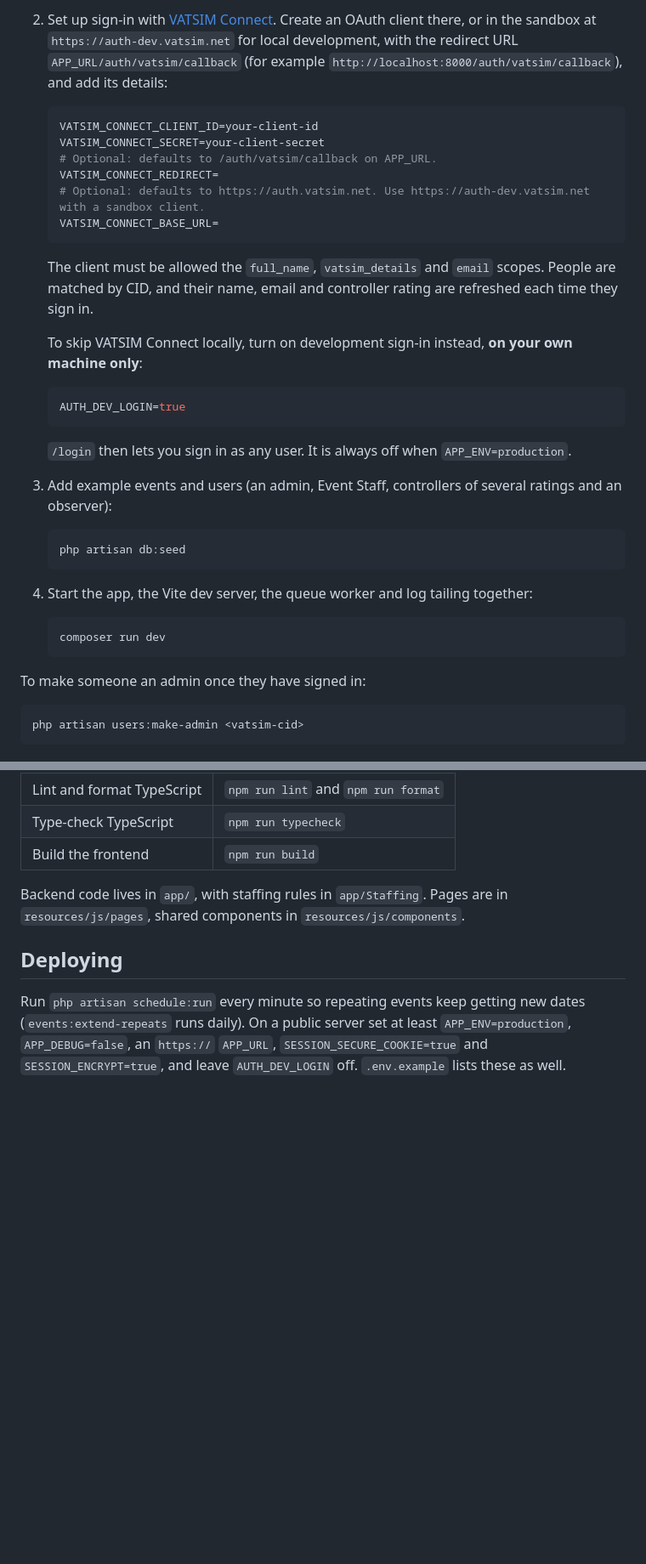
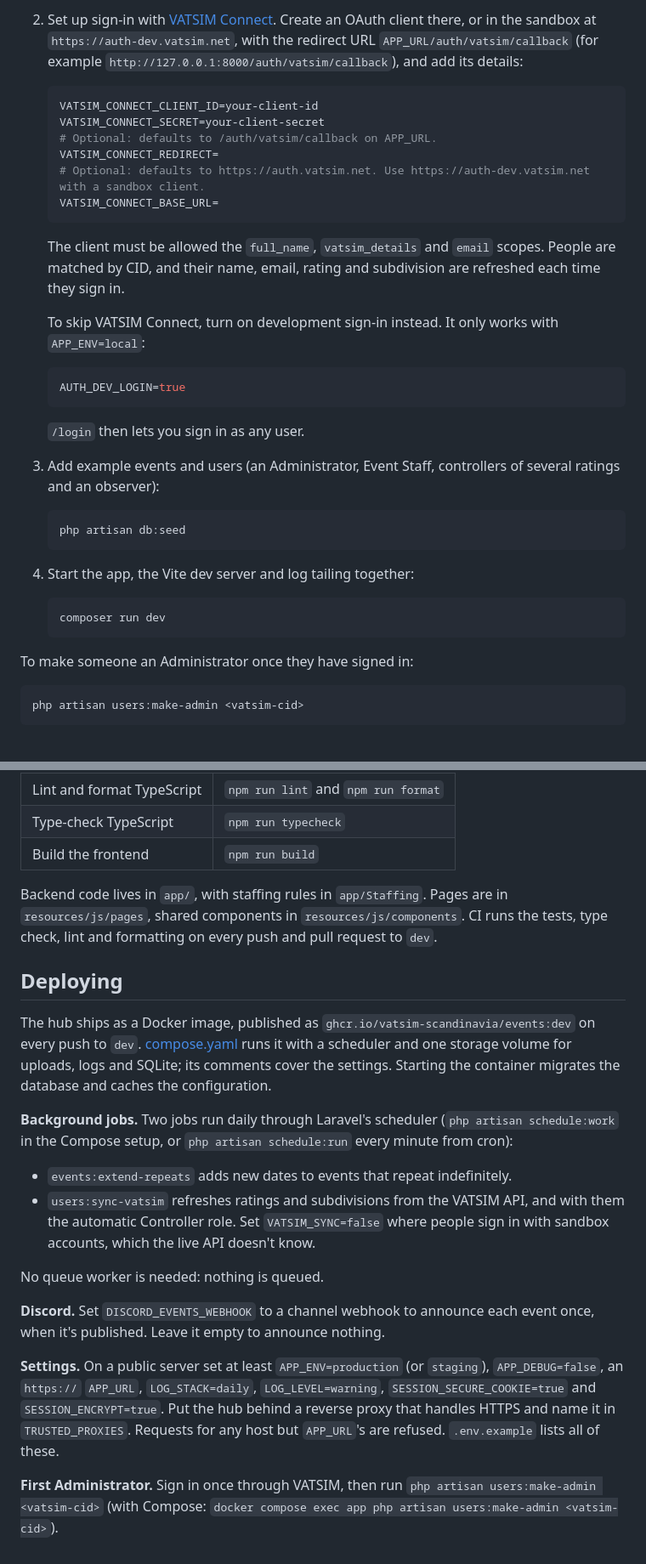
Before and after one commit to Vatsim-Scandinavia/events, a Markdown page: README.md, 2 parts joined by grey strips. Shown at 85% size. GitHub-like rendering; blank space fills up the shorter version.

````diff
--- a/README.md
+++ b/README.md
@@ -38,5 +56,5 @@ This installs dependencies, creates `.env` from `.env.example`, generates the ap
 
-2. Set up sign-in with [VATSIM Connect](https://auth.vatsim.net). Create an OAuth client there, or in the sandbox at `https://auth-dev.vatsim.net` for local development, with the redirect URL `APP_URL/auth/vatsim/callback` (for example `http://localhost:8000/auth/vatsim/callback`), and add its details:
+2. Set up sign-in with [VATSIM Connect](https://auth.vatsim.net). Create an OAuth client there, or in the sandbox at `https://auth-dev.vatsim.net`, with the redirect URL `APP_URL/auth/vatsim/callback` (for example `http://127.0.0.1:8000/auth/vatsim/callback`), and add its details:
 
    ```env
    VATSIM_CONNECT_CLIENT_ID=your-client-id
@@ -47,29 +65,29 @@ This installs dependencies, creates `.env` from `.env.example`, generates the ap
    VATSIM_CONNECT_BASE_URL=
    ```
 
-   The client must be allowed the `full_name`, `vatsim_details` and `email` scopes. People are matched by CID, and their name, email and controller rating are refreshed each time they sign in.
+   The client must be allowed the `full_name`, `vatsim_details` and `email` scopes. People are matched by CID, and their name, email, rating and subdivision are refreshed each time they sign in.
 
-   To skip VATSIM Connect locally, turn on development sign-in instead, **on your own machine only**:
+   To skip VATSIM Connect, turn on development sign-in instead. It only works with `APP_ENV=local`:
 
    ```env
    AUTH_DEV_LOGIN=true
    ```
 
-   `/login` then lets you sign in as any user. It is always off when `APP_ENV=production`.
+   `/login` then lets you sign in as any user.
 
-3. Add example events and users (an admin, Event Staff, controllers of several ratings and an observer):
+3. Add example events and users (an Administrator, Event Staff, controllers of several ratings and an observer):
 
    ```bash
    php artisan db:seed
    ```
 
-4. Start the app, the Vite dev server, the queue worker and log tailing together:
+4. Start the app, the Vite dev server and log tailing together:
 
    ```bash
    composer run dev
    ```
 
-To make someone an admin once they have signed in:
+To make someone an Administrator once they have signed in:
 
 ```bash
 php artisan users:make-admin <vatsim-cid>
@@ -85,8 +103,21 @@ php artisan users:make-admin <vatsim-cid>
 | Type-check TypeScript | `npm run typecheck` |
 | Build the frontend | `npm run build` |
 
-Backend code lives in `app/`, with staffing rules in `app/Staffing`. Pages are in `resources/js/pages`, shared components in `resources/js/components`.
+Backend code lives in `app/`, with staffing rules in `app/Staffing`. Pages are in `resources/js/pages`, shared components in `resources/js/components`. CI runs the tests, type check, lint and formatting on every push and pull request to `dev`.
 
 ## Deploying
 
-Run `php artisan schedule:run` every minute so repeating events keep getting new dates (`events:extend-repeats` runs daily). On a public server set at least `APP_ENV=production`, `APP_DEBUG=false`, an `https://` `APP_URL`, `SESSION_SECURE_COOKIE=true` and `SESSION_ENCRYPT=true`, and leave `AUTH_DEV_LOGIN` off. `.env.example` lists these as well.
+The hub ships as a Docker image, published as `ghcr.io/vatsim-scandinavia/events:dev` on every push to `dev`. [compose.yaml](compose.yaml) runs it with a scheduler and one storage volume for uploads, logs and SQLite; its comments cover the settings. Starting the container migrates the database and caches the configuration.
+
+**Background jobs.** Two jobs run daily through Laravel's scheduler (`php artisan schedule:work` in the Compose setup, or `php artisan schedule:run` every minute from cron):
+
+- `events:extend-repeats` adds new dates to events that repeat indefinitely.
+- `users:sync-vatsim` refreshes ratings and subdivisions from the VATSIM API, and with them the automatic Controller role. Set `VATSIM_SYNC=false` where people sign in with sandbox accounts, which the live API doesn't know.
+
+No queue worker is needed: nothing is queued.
+
+**Discord.** Set `DISCORD_EVENTS_WEBHOOK` to a channel webhook to announce each event once, when it's published. Leave it empty to announce nothing.
+
+**Settings.** On a public server set at least `APP_ENV=production` (or `staging`), `APP_DEBUG=false`, an `https://` `APP_URL`, `LOG_STACK=daily`, `LOG_LEVEL=warning`, `SESSION_SECURE_COOKIE=true` and `SESSION_ENCRYPT=true`. Put the hub behind a reverse proxy that handles HTTPS and name it in `TRUSTED_PROXIES`. Requests for any host but `APP_URL`'s are refused. `.env.example` lists all of these.
+
+**First Administrator.** Sign in once through VATSIM, then run `php artisan users:make-admin <vatsim-cid>` (with Compose: `docker compose exec app php artisan users:make-admin <vatsim-cid>`).
````
Also changed, not shown: other parts of README.md (+26 -8 lines).
